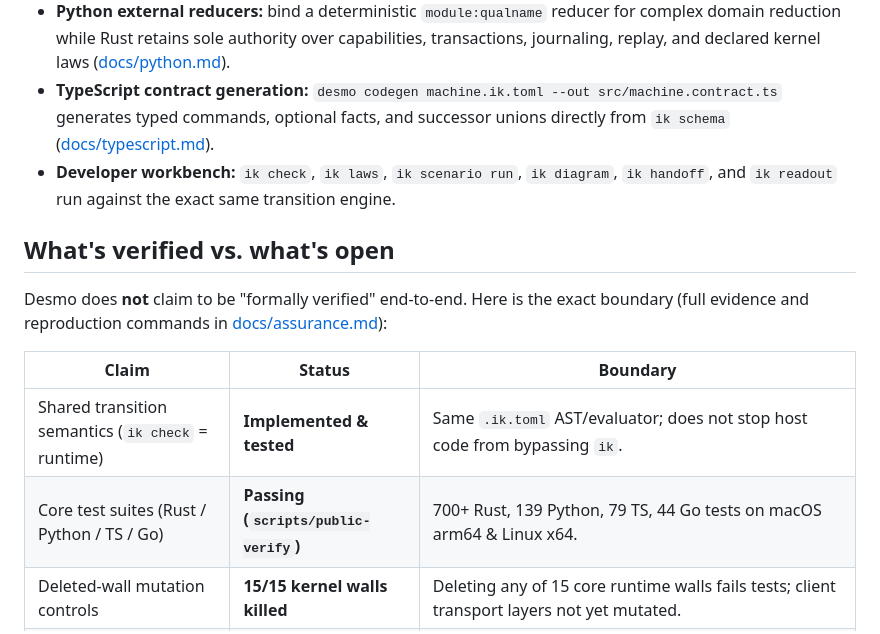
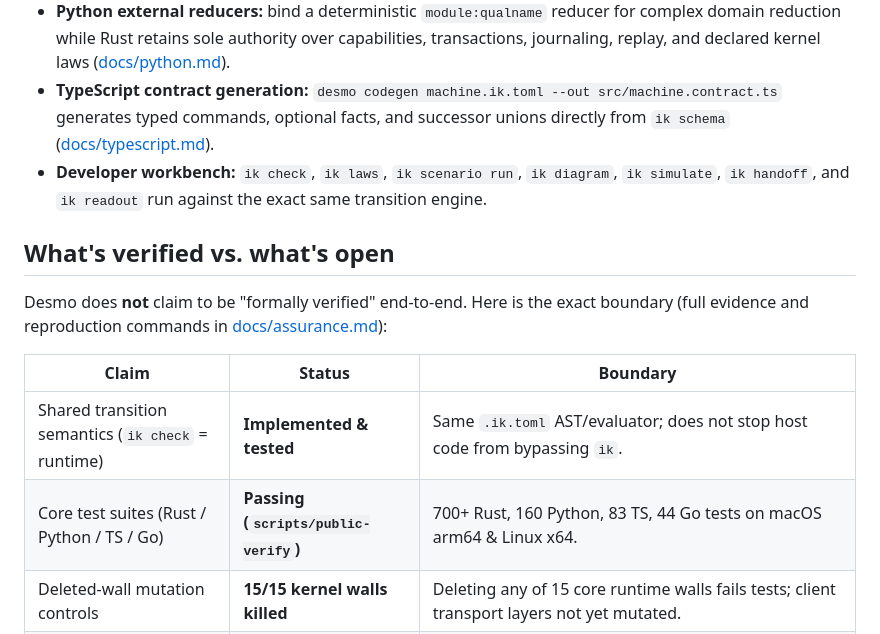
Before and after one commit to GauravAlbal/desmo, a Markdown page: README.md, the part around one of its changes. Drawn GitHub-style.

```diff
--- a/README.md
+++ b/README.md
@@ -195,7 +184,7 @@ npx --no-install desmo skill install --dir .
 - **Versioned machine evolution:** each aggregate pins `(machine_id, version, spec_hash)`. Deploy v2 for new aggregates while v1 aggregates drain cleanly on their original rules ([docs/machine-evolution.md](docs/machine-evolution.md)).
 - **Python external reducers:** bind a deterministic `module:qualname` reducer for complex domain reduction while Rust retains sole authority over capabilities, transactions, journaling, replay, and declared kernel laws ([docs/python.md](docs/python.md)).
 - **TypeScript contract generation:** `desmo codegen machine.ik.toml --out src/machine.contract.ts` generates typed commands, optional facts, and successor unions directly from `ik schema` ([docs/typescript.md](docs/typescript.md)).
-- **Developer workbench:** `ik check`, `ik laws`, `ik scenario run`, `ik diagram`, `ik handoff`, and `ik readout` run against the exact same transition engine.
+- **Developer workbench:** `ik check`, `ik laws`, `ik scenario run`, `ik diagram`, `ik simulate`, `ik handoff`, and `ik readout` run against the exact same transition engine.
 
 ## What's verified vs. what's open
 
@@ -204,7 +193,7 @@ Desmo does **not** claim to be "formally verified" end-to-end. Here is the exact
 | Claim | Status | Boundary |
 |---|---|---|
 | Shared transition semantics (`ik check` = runtime) | **Implemented & tested** | Same `.ik.toml` AST/evaluator; does not stop host code from bypassing `ik`. |
-| Core test suites (Rust / Python / TS / Go) | **Passing (`scripts/public-verify`)** | 700+ Rust, 139 Python, 79 TS, 44 Go tests on macOS arm64 & Linux x64. |
+| Core test suites (Rust / Python / TS / Go) | **Passing (`scripts/public-verify`)** | 700+ Rust, 160 Python, 83 TS, 44 Go tests on macOS arm64 & Linux x64. |
 | Deleted-wall mutation controls | **15/15 kernel walls killed** | Deleting any of 15 core runtime walls fails tests; client transport layers not yet mutated. |
 | Real process-crash recovery | **32 crash-matrix tests** | Kills child processes (`SIGABRT` / `exit(86)`) across 16 SQLite boundaries; trusts SQLite WAL & OS. |
 | Multi-worker linearizability | **40 seeds × 3 workers** | Finite schedule check against a sequential reference model; not universal linearizability. |
```
Also changed, not shown: other parts of README.md (+38 -49 lines), docs/assets/order-simulator.png (added).
